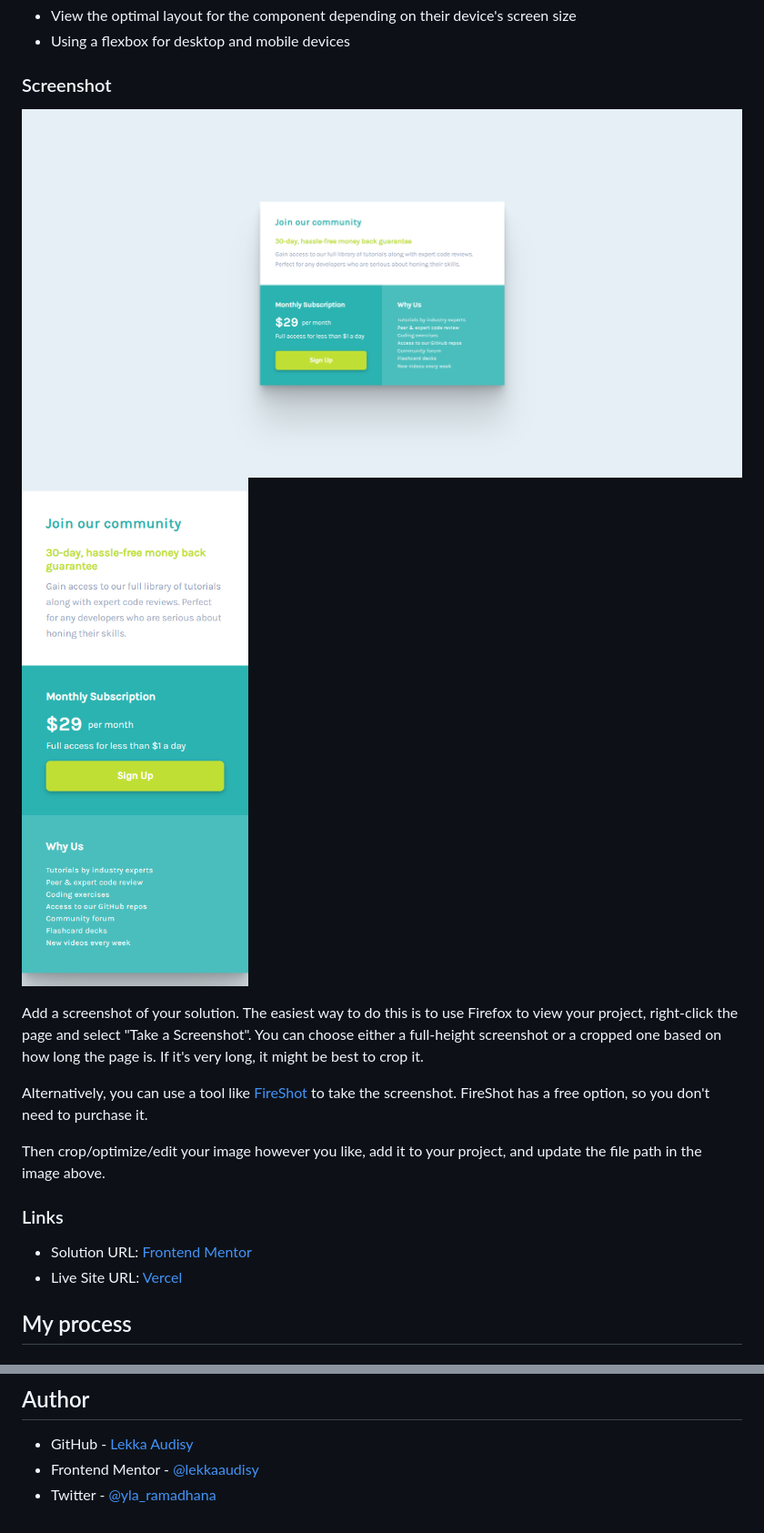
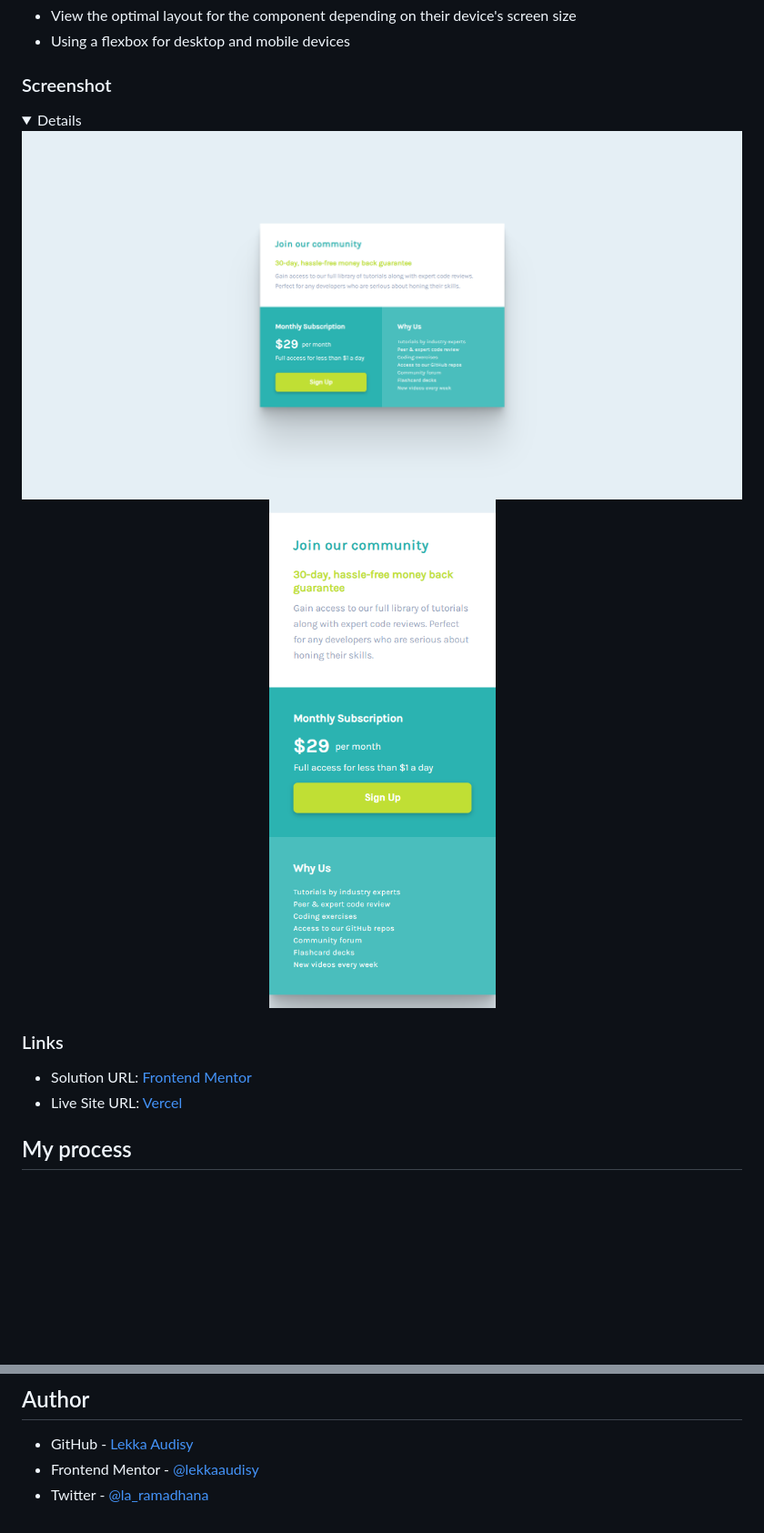
Before and after one commit to lekkaaudisy/single-price-grid-component-challenge, a Markdown page: README.md, 2 parts joined by grey strips. Shown: that part at 91% size. GitHub-like rendering; folded sections open; blank space fills up the shorter version.

```diff
--- a/README.md
+++ b/README.md
@@ -25,14 +25,12 @@ Users should be able to:
 
 ### Screenshot
 
-![](./images/screenshot-1.png)
-![](./images/screenshot-2.png)
-
-Add a screenshot of your solution. The easiest way to do this is to use Firefox to view your project, right-click the page and select "Take a Screenshot". You can choose either a full-height screenshot or a cropped one based on how long the page is. If it's very long, it might be best to crop it.
-
-Alternatively, you can use a tool like [FireShot](https://getfireshot.com/) to take the screenshot. FireShot has a free option, so you don't need to purchase it.
-
-Then crop/optimize/edit your image however you like, add it to your project, and update the file path in the image above.
+<details>
+    <p align="center">
+      <img src="./images/screenshot-1.png" />
+      <img src="./images/screenshot-2.png" />
+    </p>
+</details>
 
 ### Links
 
@@ -66,4 +64,4 @@ As my CSS codebase grows, it's important to maintain a well-organized and modula
 
 - GitHub - [Lekka Audisy](https://github.com/lekkaaudisy)
 - Frontend Mentor - [@lekkaaudisy](https://www.frontendmentor.io/profile/lekkaaudisy)
-- Twitter - [@yla_ramadhana](https://www.twitter.com/la_ramadhana)
+- Twitter - [@la_ramadhana](https://www.twitter.com/la_ramadhana)
```
Also changed, not shown: other parts of README.md (+2 -2 lines).
